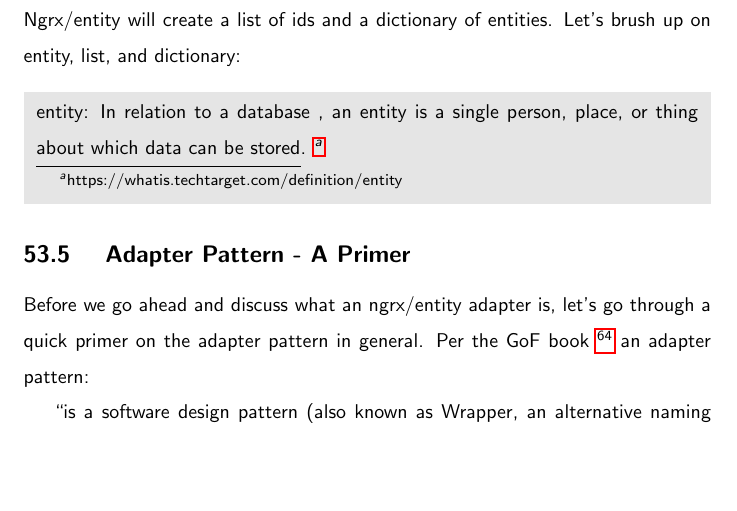
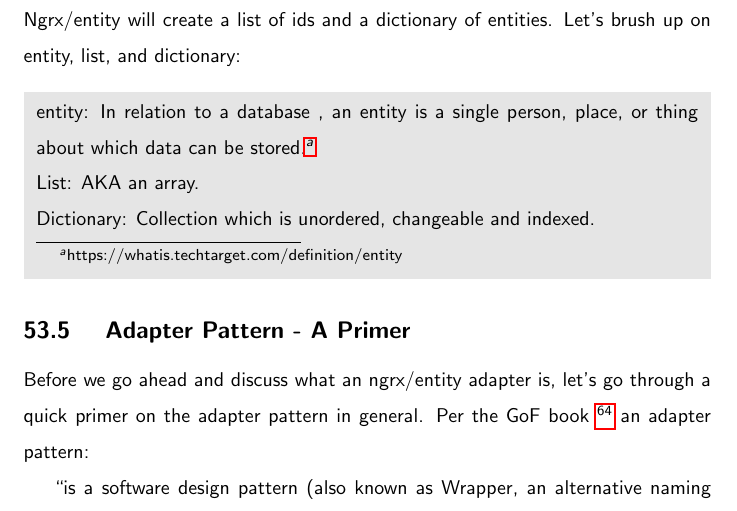
Before and after one commit to razroo/angular-content, a LaTeX document (main.tex, which reads ngrx/ngrx-entity/ngrx-entity.tex): part of page 153 of 153, cut so that both start at the same text, the shorter picture padded with empty space. Compiled offline with pdfLaTeX.

Commit message:
Add a definition for what an entity, list and dictionary are in ngrx/entity.

```diff
--- a/ngrx/ngrx-entity/ngrx-entity.tex
+++ b/ngrx/ngrx-entity/ngrx-entity.tex
@@ -42,7 +42,11 @@ Ngrx/entity will create a list of ids and a dictionary of entities. Let's brush
 up on entity, list, and dictionary:
 \mybox{
 entity: In relation to a database , an entity is a single person, place, or
-thing about which data can be stored. \footnote{https://whatis.techtarget.com/definition/entity}
+thing about which data can be stored.\footnote{https://whatis.techtarget.com/definition/entity}
+
+List: AKA an array.
+
+Dictionary: Collection which is unordered, changeable and indexed.
 }
 
 \subsection{ Adapter Pattern - A Primer  }
```
